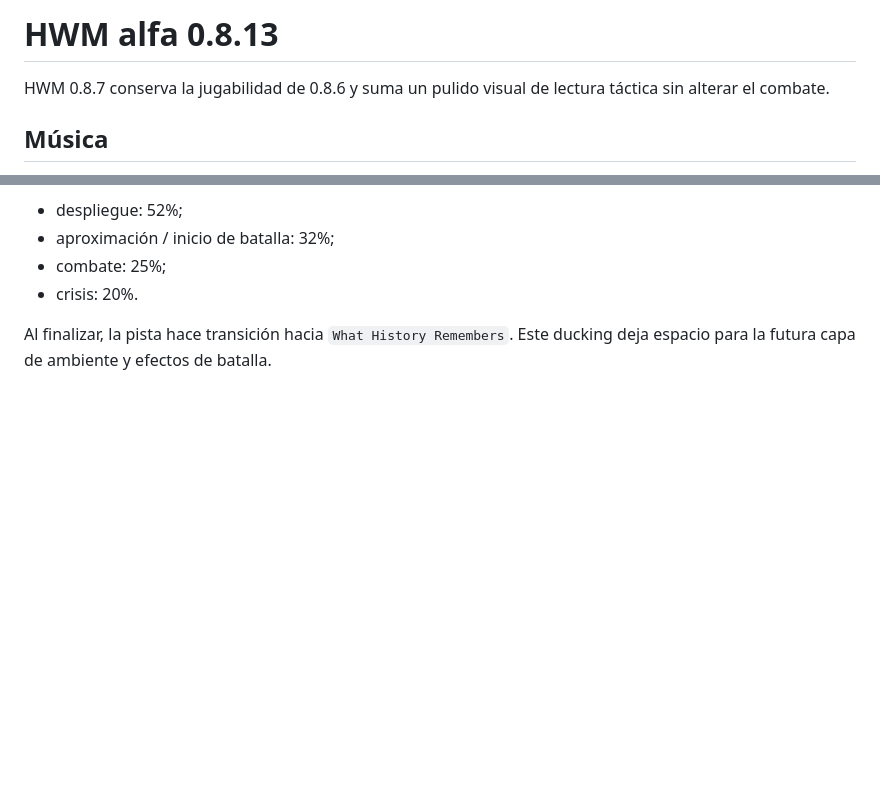
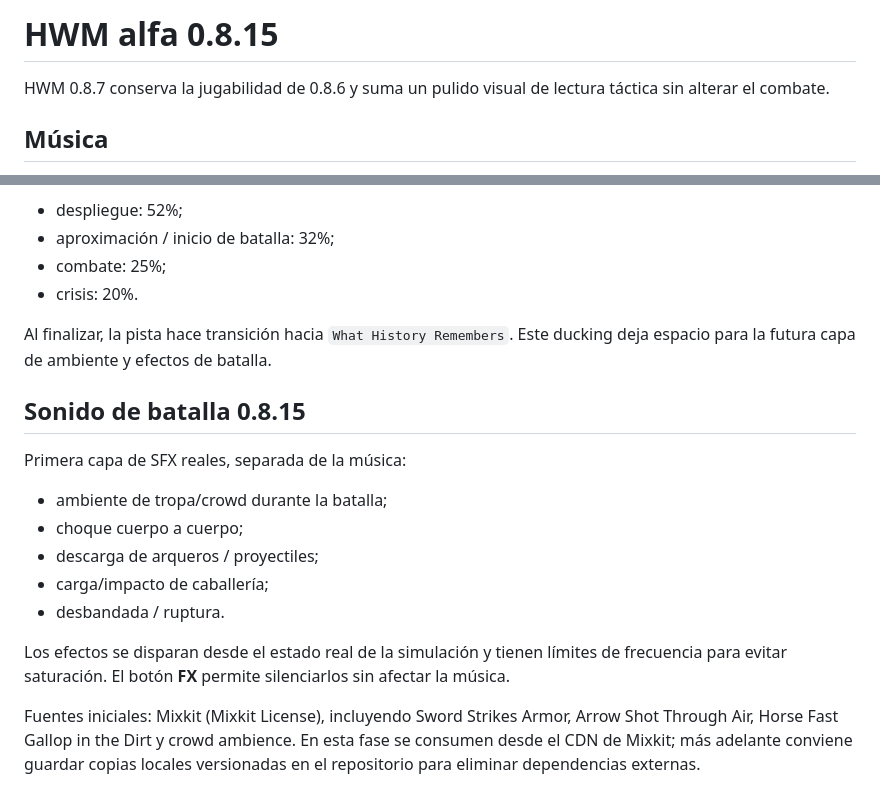
Before and after one commit to gonzaloramon-ia/hmw, a Markdown page: README.md, 2 parts joined by grey strips. Drawn GitHub-style; blank space fills up the shorter version.

Commit message:
Documentar SFX y fuentes HWM 0.8.15

```diff
--- a/README.md
+++ b/README.md
@@ -1,4 +1,4 @@
-# HWM alfa 0.8.13
+# HWM alfa 0.8.15
 
 HWM 0.8.7 conserva la jugabilidad de 0.8.6 y suma un pulido visual de lectura táctica sin alterar el combate.
 
@@ -92,3 +92,17 @@ El reproductor hace transiciones suaves y mantiene la batalla sin música hasta
 - crisis: 20%.
 
 Al finalizar, la pista hace transición hacia `What History Remembers`. Este ducking deja espacio para la futura capa de ambiente y efectos de batalla.
+
+## Sonido de batalla 0.8.15
+
+Primera capa de SFX reales, separada de la música:
+
+- ambiente de tropa/crowd durante la batalla;
+- choque cuerpo a cuerpo;
+- descarga de arqueros / proyectiles;
+- carga/impacto de caballería;
+- desbandada / ruptura.
+
+Los efectos se disparan desde el estado real de la simulación y tienen límites de frecuencia para evitar saturación. El botón **FX** permite silenciarlos sin afectar la música.
+
+Fuentes iniciales: Mixkit (Mixkit License), incluyendo Sword Strikes Armor, Arrow Shot Through Air, Horse Fast Gallop in the Dirt y crowd ambience. En esta fase se consumen desde el CDN de Mixkit; más adelante conviene guardar copias locales versionadas en el repositorio para eliminar dependencias externas.
```
